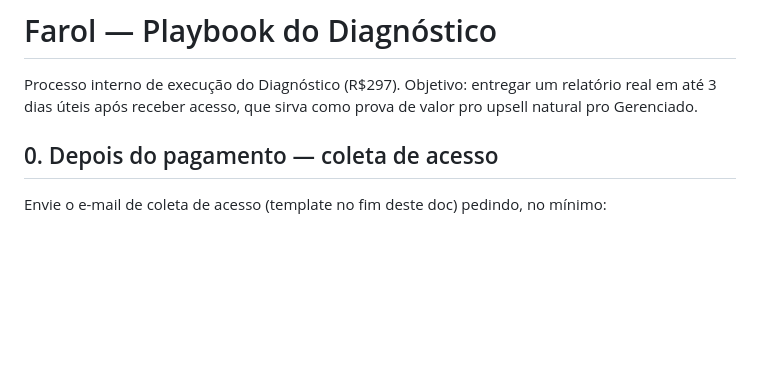
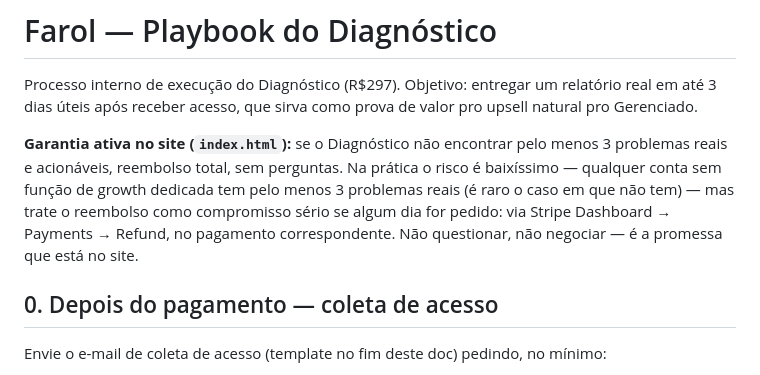
Before and after one commit to CaioBorges-05/farol, a Markdown page: docs/diagnostico-playbook.md, the part around the change. Rendered like a GitHub page; blank space fills up the shorter version.

Commit message:
Documenta processo de honrar a garantia do Diagnóstico

```diff
--- a/docs/diagnostico-playbook.md
+++ b/docs/diagnostico-playbook.md
@@ -1,6 +1,8 @@
 # Farol — Playbook do Diagnóstico
 
 Processo interno de execução do Diagnóstico (R$297). Objetivo: entregar um relatório real em até 3 dias úteis após receber acesso, que sirva como prova de valor pro upsell natural pro Gerenciado.
+
+**Garantia ativa no site (`index.html`):** se o Diagnóstico não encontrar pelo menos 3 problemas reais e acionáveis, reembolso total, sem perguntas. Na prática o risco é baixíssimo — qualquer conta sem função de growth dedicada tem pelo menos 3 problemas reais (é raro o caso em que não tem) — mas trate o reembolso como compromisso sério se algum dia for pedido: via Stripe Dashboard → Payments → Refund, no pagamento correspondente. Não questionar, não negociar — é a promessa que está no site.
 
 ## 0. Depois do pagamento — coleta de acesso
 
```
